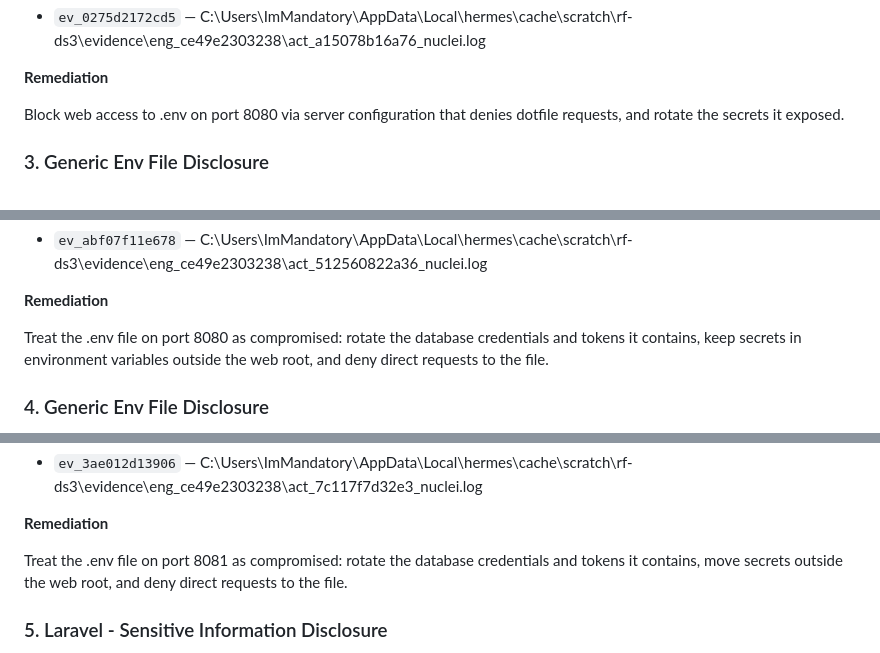
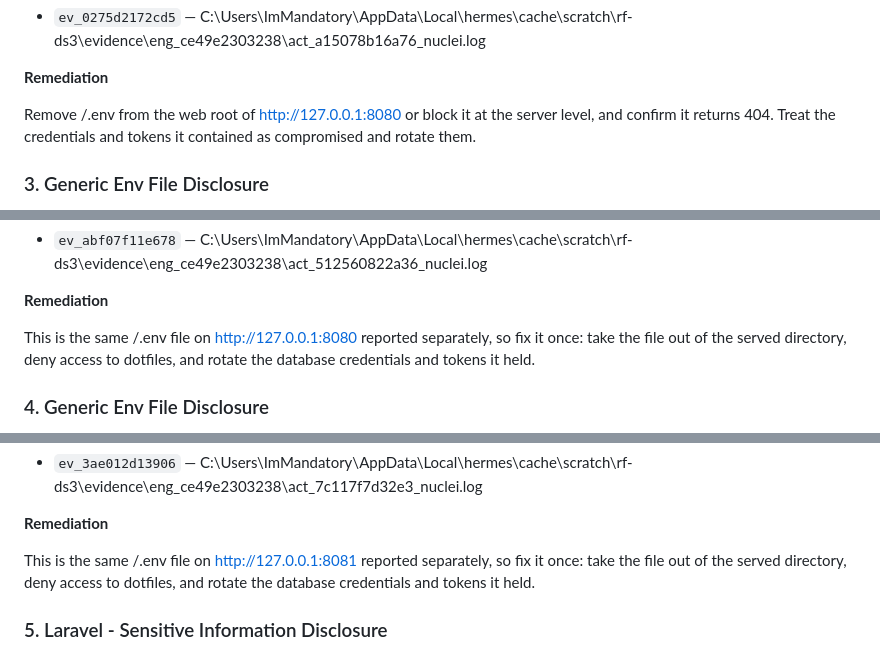
Before and after one commit to Shanmukh-l33t/RedFox-AI, a Markdown page: examples/report.md, 3 parts joined by grey strips. Drawn GitHub-style.

```diff
--- a/examples/report.md
+++ b/examples/report.md
@@ -93,7 +93,7 @@ Codeigniter .env file was discovered.
 
 **Remediation**
 
-Block web access to .env on port 8080 via server configuration that denies dotfile requests, and rotate the secrets it exposed.
+Remove /.env from the web root of http://127.0.0.1:8080 or block it at the server level, and confirm it returns 404. Treat the credentials and tokens it contained as compromised and rotate them.
 
 ### 3. Generic Env File Disclosure
 
@@ -117,7 +117,7 @@ A .env file was discovered containing sensitive information like database creden
 
 **Remediation**
 
-Treat the .env file on port 8080 as compromised: rotate the database credentials and tokens it contains, keep secrets in environment variables outside the web root, and deny direct requests to the file.
+This is the same /.env file on http://127.0.0.1:8080 reported separately, so fix it once: take the file out of the served directory, deny access to dotfiles, and rotate the database credentials and tokens it held.
 
 ### 4. Generic Env File Disclosure
 
@@ -141,7 +141,7 @@ A .env file was discovered containing sensitive information like database creden
 
 **Remediation**
 
-Treat the .env file on port 8081 as compromised: rotate the database credentials and tokens it contains, move secrets outside the web root, and deny direct requests to the file.
+This is the same /.env file on http://127.0.0.1:8081 reported separately, so fix it once: take the file out of the served directory, deny access to dotfiles, and rotate the database credentials and tokens it held.
 
 ### 5. Laravel - Sensitive Information Disclosure
 
```
Also changed, not shown: other parts of examples/report.md (+13 -13 lines), README.md (+1 -1 lines), examples/impact-run/report.md (+6 -6 lines), docs/campaign-ui.png, 6 other files.
